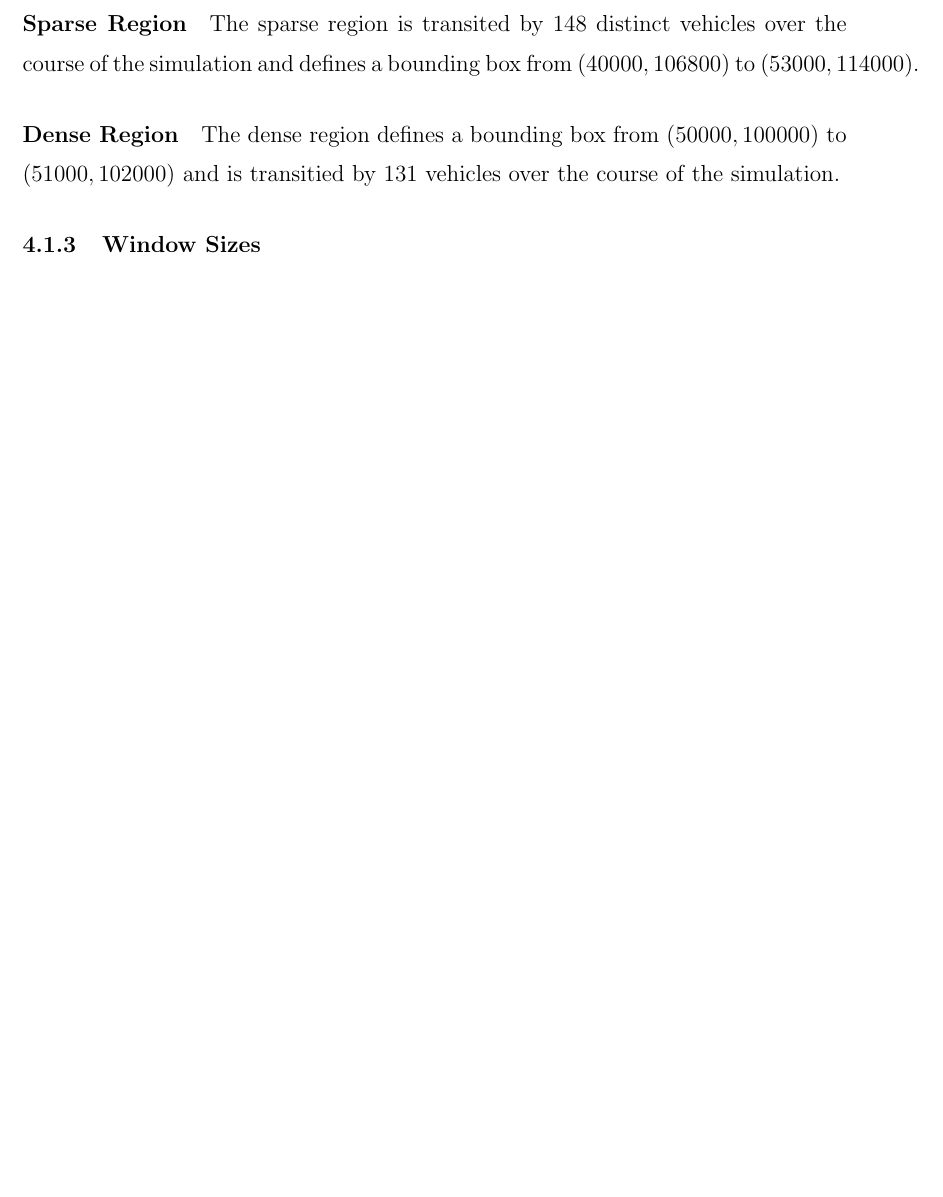
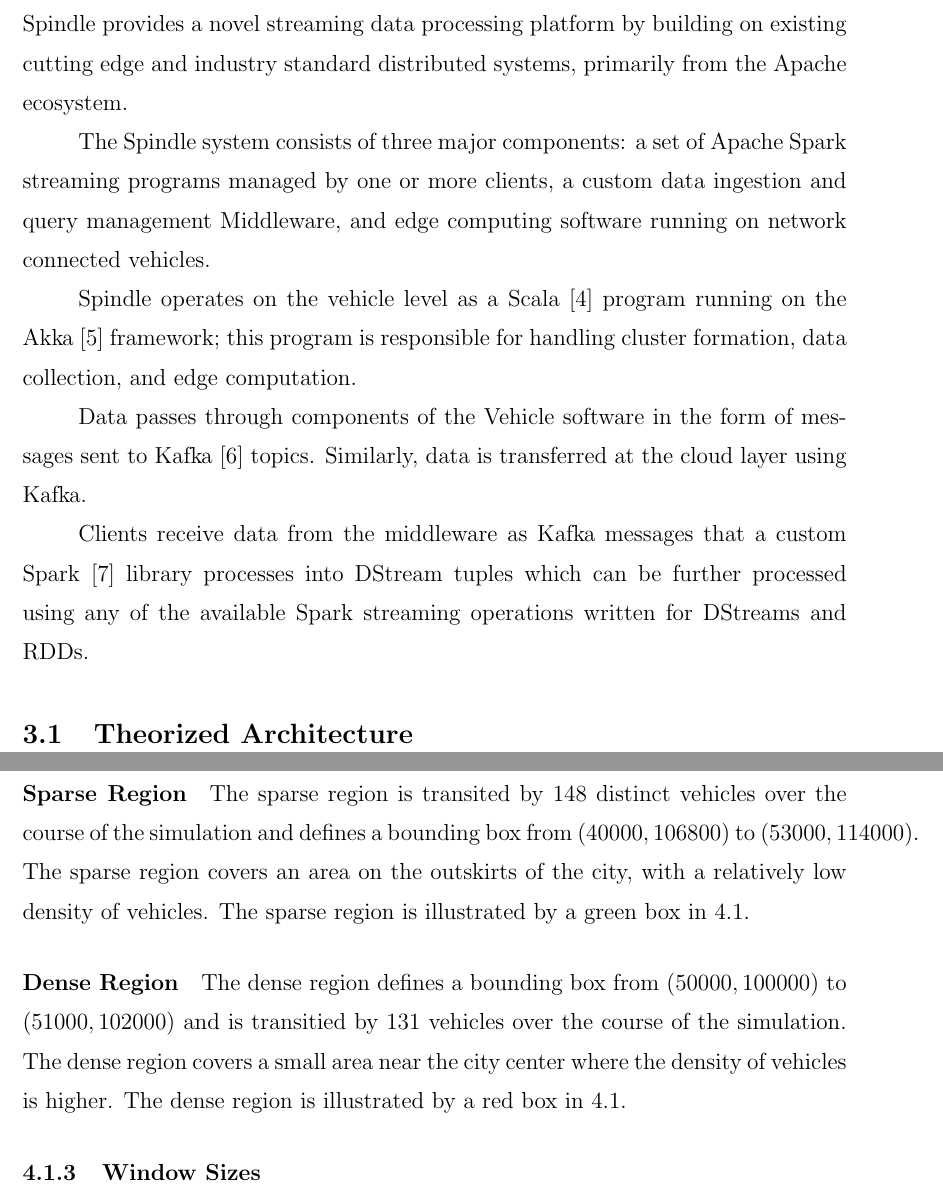
Before and after one commit to akaanirban/NSL-Spindle, a LaTeX thesis (Thesis/rpithes-short.tex): part of page 11 of 18 before the commit and two parts of pages 9 and 11 of 18 after it, the two joined at a grey line, cut at the place of the change, the shorter picture padded with empty space. Compiled offline with pdfLaTeX.

Commit message:
Edited experiment section, started System Architecture section

```diff
--- a/Thesis/rpithes-short.tex
+++ b/Thesis/rpithes-short.tex
@@ -71,6 +71,31 @@
 %
 
 \chapter{System Architecture}
+    Spindle provides a novel streaming data processing platform by building on
+    existing cutting edge and industry standard distributed systems, primarily
+    from the Apache ecosystem.
+
+    The Spindle system consists of three major components: a set of Apache Spark %TODO: cite
+    streaming programs managed by one or more clients, a custom data ingestion and
+    query management Middleware, and edge computing software running on network
+    connected vehicles.
+
+    Spindle operates on the vehicle level as a Scala
+    \cite{scala} program running on the Akka \cite{akka} framework; this program
+    is responsible for handling cluster formation, data collection, and edge
+    computation.
+
+    Data passes through components of the Vehicle software in the form of
+    messages sent to Kafka \cite{kafka} topics. Similarly, data is transferred
+    at the cloud layer using Kafka.
+
+    Clients receive data from the middleware as Kafka messages that a custom Spark \cite{spark}
+    library processes into DStream tuples which can be further processed using any of the available
+    Spark streaming operations written for DStreams and RDDs.
+
+\section{Theorized Architecture}
+    %TODO: walk through spark query, middleware update, propagation through vehicle networks, vehicle-level-map, clusterhead-reduce, transmission to middleware, transmission to spark streaming, secondary reduce, etc..
+
 %TODO
 % DO THIS NEXT
 % Ask braden what good vis tools are out there
@@ -113,10 +144,14 @@
+        \label{fig:regions}
+    \end{figure}
     \paragraph{Sparse Region}
         The sparse region is transited by 148 distinct vehicles over the course of the simulation and defines a bounding
-        box from $(40000, 106800)$ to $(53000, 114000)$.
+        box from $(40000, 106800)$ to $(53000, 114000)$. The sparse region covers an area on the outskirts of the city,
+        with a relatively low density of vehicles. The sparse region is illustrated by a green box in \ref{fig:regions}.
     \paragraph{Dense Region}
         The dense region defines a bounding box from $(50000, 100000)$ to $(51000, 102000)$ and is transitied by
-        131 vehicles over the course of the simulation.
-        %TODO(meeting): explain why sparse, dense regions (road structure)
+        131 vehicles over the course of the simulation. The dense region covers a small area near the city center
+        where the density of vehicles is higher. The dense region is illustrated by a red box in \ref{fig:regions}.
+
 \subsection{Window Sizes}
     Kafka Streams can perform reduce operations over messages received over the course of a user-defined time-window
     and will write the results to a KTable, a logical structure whose API approximates that of a key-value store. %TODO: citations
```
Also changed, not shown: Thesis/rpithes-short.tex (22 more changed lines), 1 other file.
